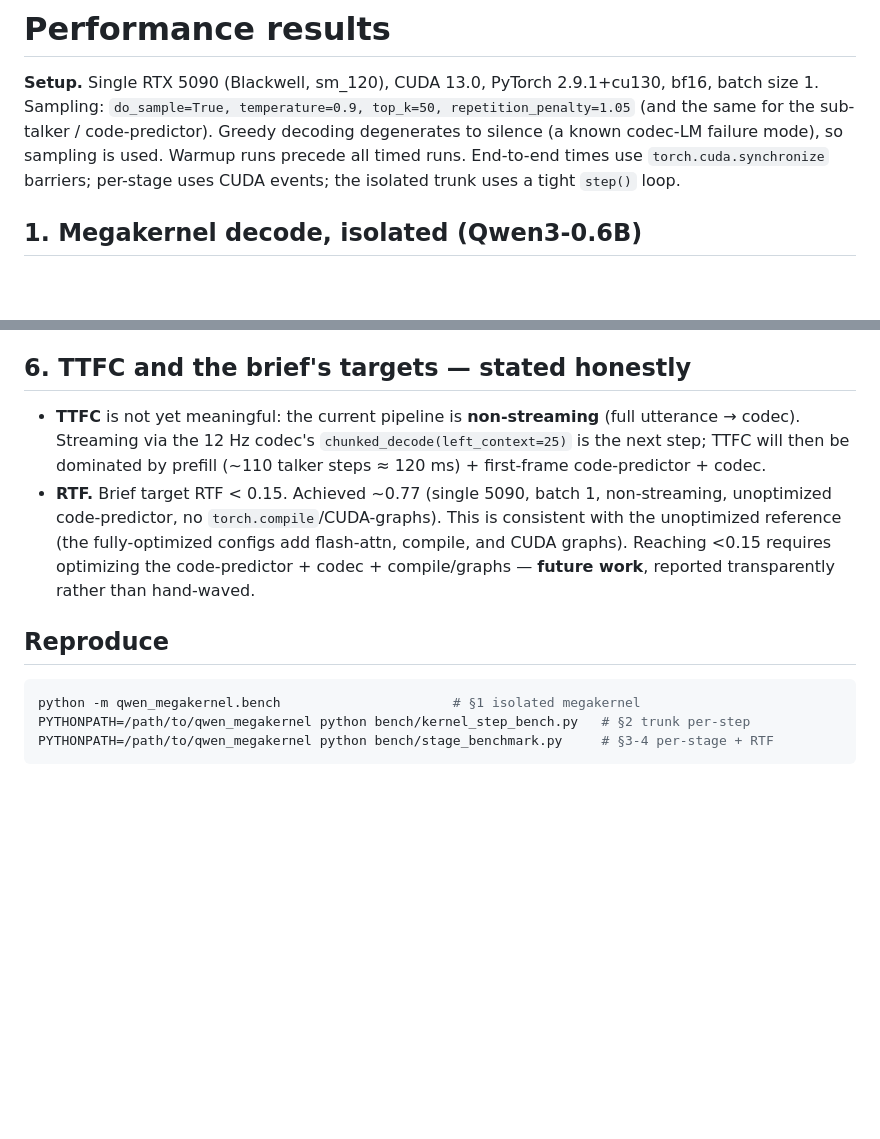
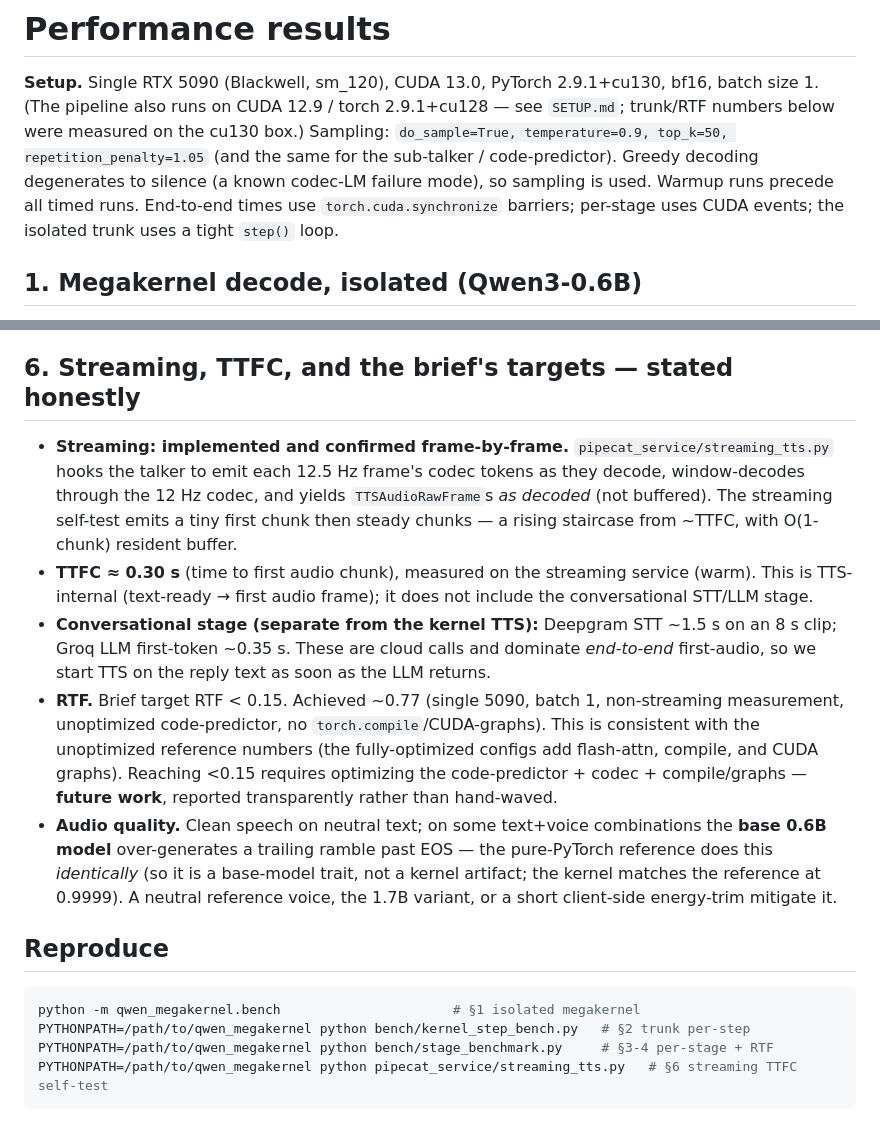
Before and after one commit to gauravlochab/qwen3-tts-megakernel, a Markdown page: bench/results.md, 2 parts joined by grey strips. Drawn GitHub-style; blank space fills up the shorter version.

Commit message:
bench: TTFC now measured (streaming done), update §6 from "next step" to results
Streaming is implemented; §6 said TTFC was "not yet meaningful / non-streaming". Replace with the
measured streaming TTFC (~0.30s) + frame-by-frame confirmation, and add a conversational-stage
(STT/LLM) line. All trunk/RTF/bottleneck numbers and the honest RTF-target story unchanged.

````diff
--- a/bench/results.md
+++ b/bench/results.md
@@ -1,10 +1,12 @@
 # Performance results
 
 **Setup.** Single RTX 5090 (Blackwell, sm_120), CUDA 13.0, PyTorch 2.9.1+cu130, bf16, batch size 1.
-Sampling: `do_sample=True, temperature=0.9, top_k=50, repetition_penalty=1.05` (and the same for the
-sub-talker / code-predictor). Greedy decoding degenerates to silence (a known codec-LM failure mode),
-so sampling is used. Warmup runs precede all timed runs. End-to-end times use `torch.cuda.synchronize`
-barriers; per-stage uses CUDA events; the isolated trunk uses a tight `step()` loop.
+(The pipeline also runs on CUDA 12.9 / torch 2.9.1+cu128 — see `SETUP.md`; trunk/RTF numbers below
+were measured on the cu130 box.) Sampling: `do_sample=True, temperature=0.9, top_k=50,
+repetition_penalty=1.05` (and the same for the sub-talker / code-predictor). Greedy decoding
+degenerates to silence (a known codec-LM failure mode), so sampling is used. Warmup runs precede all
+timed runs. End-to-end times use `torch.cuda.synchronize` barriers; per-stage uses CUDA events; the
+isolated trunk uses a tight `step()` loop.
 
 ## 1. Megakernel decode, isolated (Qwen3-0.6B)
 `python -m qwen_megakernel.bench` → **1029 tok/s, 0.97 ms/step** (matches the repo's 1036). This is the
@@ -48,16 +50,26 @@ wall.
   hidden 1024, head_dim 128, 16/8 heads, θ=1e6). Driving it on the same megakernel, or batching/CUDA-graphing
   its 15 per-frame depth-steps, attacks the real 71%. This is the highest-leverage next step.
 
-## 6. TTFC and the brief's targets — stated honestly
+## 6. Streaming, TTFC, and the brief's targets — stated honestly
 
-- **TTFC** is not yet meaningful: the current pipeline is **non-streaming** (full utterance → codec). Streaming
-  via the 12 Hz codec's `chunked_decode(left_context=25)` is the next step; TTFC will then be dominated by
-  prefill (~110 talker steps ≈ 120 ms) + first-frame code-predictor + codec.
-- **RTF.** Brief target RTF < 0.15. Achieved ~0.77 (single 5090, batch 1, non-streaming, unoptimized
-  code-predictor, no `torch.compile`/CUDA-graphs). This is consistent with the unoptimized reference
-  (the fully-optimized configs add flash-attn, compile, and CUDA graphs). Reaching <0.15
-  requires optimizing the code-predictor + codec + compile/graphs — **future work**, reported transparently
-  rather than hand-waved.
+- **Streaming: implemented and confirmed frame-by-frame.** `pipecat_service/streaming_tts.py` hooks the
+  talker to emit each 12.5 Hz frame's codec tokens as they decode, window-decodes through the 12 Hz codec,
+  and yields `TTSAudioRawFrame`s *as decoded* (not buffered). The streaming self-test emits a tiny first
+  chunk then steady chunks — a rising staircase from ~TTFC, with O(1-chunk) resident buffer.
+- **TTFC ≈ 0.30 s** (time to first audio chunk), measured on the streaming service (warm). This is
+  TTS-internal (text-ready → first audio frame); it does not include the conversational STT/LLM stage.
+- **Conversational stage (separate from the kernel TTS):** Deepgram STT ~1.5 s on an 8 s clip; Groq LLM
+  first-token ~0.35 s. These are cloud calls and dominate *end-to-end* first-audio, so we start TTS on the
+  reply text as soon as the LLM returns.
+- **RTF.** Brief target RTF < 0.15. Achieved ~0.77 (single 5090, batch 1, non-streaming measurement,
+  unoptimized code-predictor, no `torch.compile`/CUDA-graphs). This is consistent with the unoptimized reference
+  numbers (the fully-optimized configs add flash-attn, compile, and CUDA graphs). Reaching
+  <0.15 requires optimizing the code-predictor + codec + compile/graphs — **future work**, reported
+  transparently rather than hand-waved.
+- **Audio quality.** Clean speech on neutral text; on some text+voice combinations the **base 0.6B model**
+  over-generates a trailing ramble past EOS — the pure-PyTorch reference does this *identically* (so it is a
+  base-model trait, not a kernel artifact; the kernel matches the reference at 0.9999). A neutral reference
+  voice, the 1.7B variant, or a short client-side energy-trim mitigate it.
 
 ## Reproduce
 
@@ -65,4 +77,5 @@ wall.
 python -m qwen_megakernel.bench                      # §1 isolated megakernel
 PYTHONPATH=/path/to/qwen_megakernel python bench/kernel_step_bench.py   # §2 trunk per-step
 PYTHONPATH=/path/to/qwen_megakernel python bench/stage_benchmark.py     # §3-4 per-stage + RTF
+PYTHONPATH=/path/to/qwen_megakernel python pipecat_service/streaming_tts.py   # §6 streaming TTFC self-test
 ```
````
